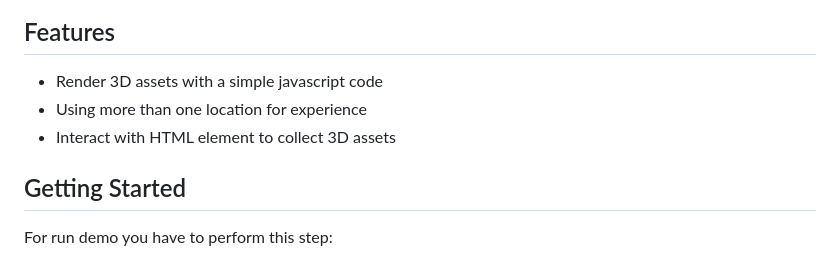
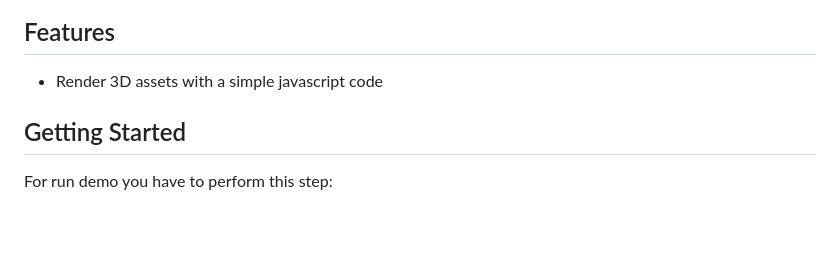
Before and after one commit to EndymionDemo/duck-demo, a Markdown page: README.md, the part around the change. Drawn GitHub-style; blank space fills up the shorter version.

```diff
--- a/README.md
+++ b/README.md
@@ -8,8 +8,6 @@ AR experience using Endymion Library to say hello to a duck!
 ## Features
 
 - Render 3D assets with a simple javascript code
-- Using more than one location for experience
-- Interact with HTML element to collect 3D assets
 
 
 ## Getting Started
```
